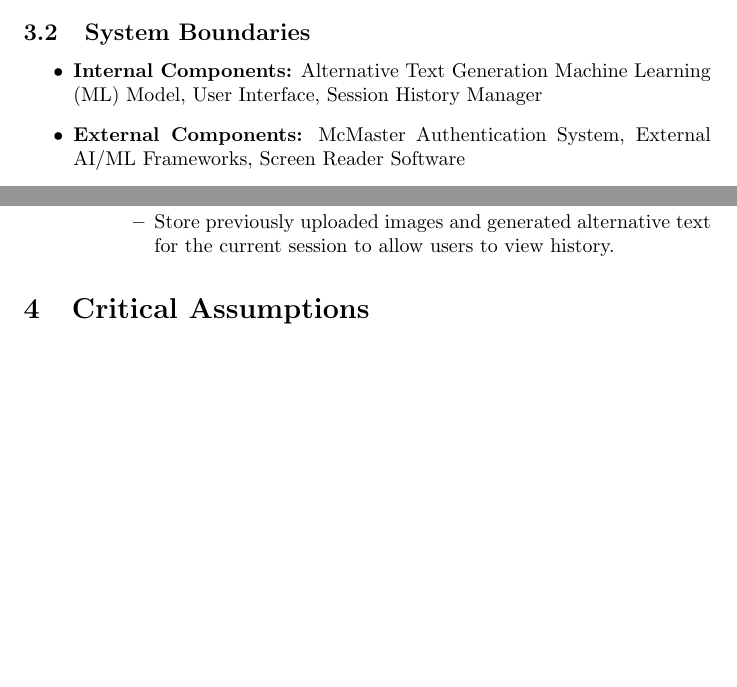
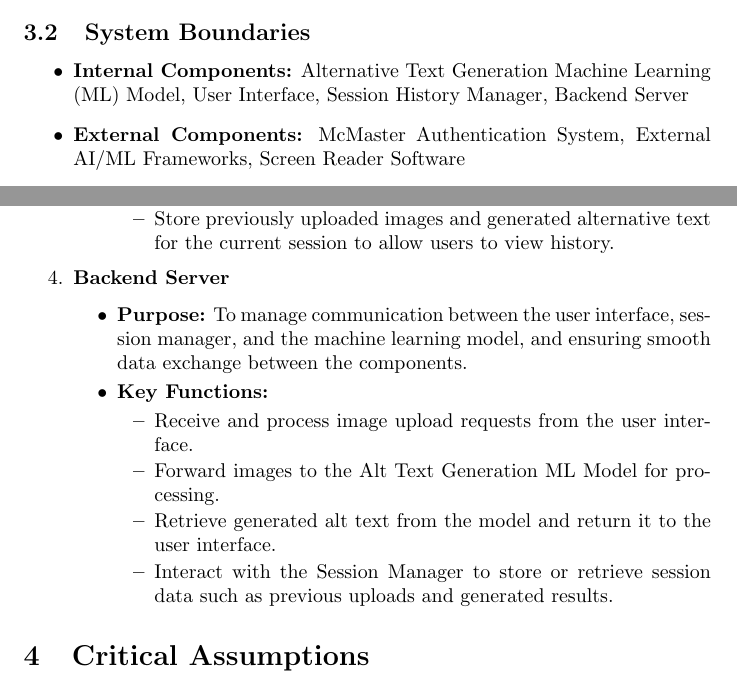
Before and after one commit to 4G06-CAPSTONE-2025/Reading4All, a LaTeX document (docs/HazardAnalysis/HazardAnalysis.tex): two parts of pages 4 and 5 of 8, joined at a grey line, cut so that both start at the same text, the shorter picture padded with empty space. Compiled offline with pdfLaTeX.

Commit message:
add backend component (refs #59)

```diff
--- a/docs/HazardAnalysis/HazardAnalysis.tex
+++ b/docs/HazardAnalysis/HazardAnalysis.tex
@@ -75,7 +75,7 @@ The system is a web-based AI tool that generates alternative text (alt text) for
 and integrated with screen readers to improve accessibility for visually impaired users.
 \subsection{System Boundaries}
 \begin{itemize}
-    \item \textbf{Internal Components:} Alternative Text Generation Machine Learning (ML) Model, User Interface, Session History Manager
+    \item \textbf{Internal Components:} Alternative Text Generation Machine Learning (ML) Model, User Interface, Session History Manager, Backend Server
     \item \textbf{External Components:} McMaster Authentication System, External AI/ML Frameworks, Screen Reader Software
 \end{itemize}
 \subsection{System Components}
@@ -110,6 +110,17 @@ and integrated with screen readers to improve accessibility for visually impaire
             \item Store previously uploaded images and generated alternative text for the current session to allow users to view history.
         \end{itemize}
     \end{itemize}
+    \item \textbf{Backend Server}
+    \begin{itemize}
+        \item \textbf{Purpose:} To manage communication between the user interface, session manager, and the machine learning model, and ensuring smooth data exchange between the components.
+        \item \textbf{Key Functions:}
+        \begin{itemize}
+            \item Receive and process image upload requests from the user interface.
+            \item Forward images to the Alt Text Generation ML Model for processing.
+            \item Retrieve generated alt text from the model and return it to the user interface.
+            \item Interact with the Session Manager to store or retrieve session data such as previous uploads and generated results.
+        \end{itemize}
+    \end{itemize}
 \end{enumerate}
 \section{Critical Assumptions}
 
```
Also changed, not shown: docs/HazardAnalysis/HazardAnalysis.tex (2 more changed lines).
